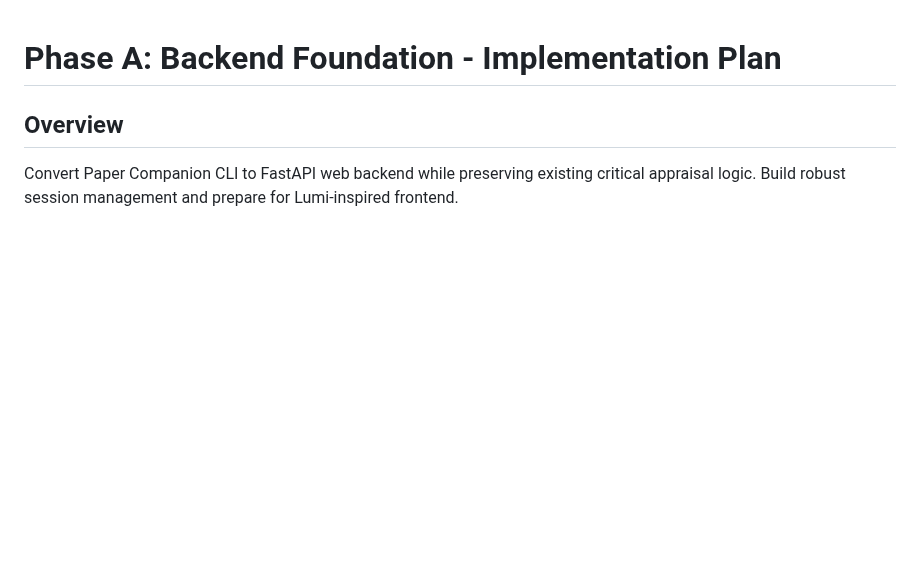
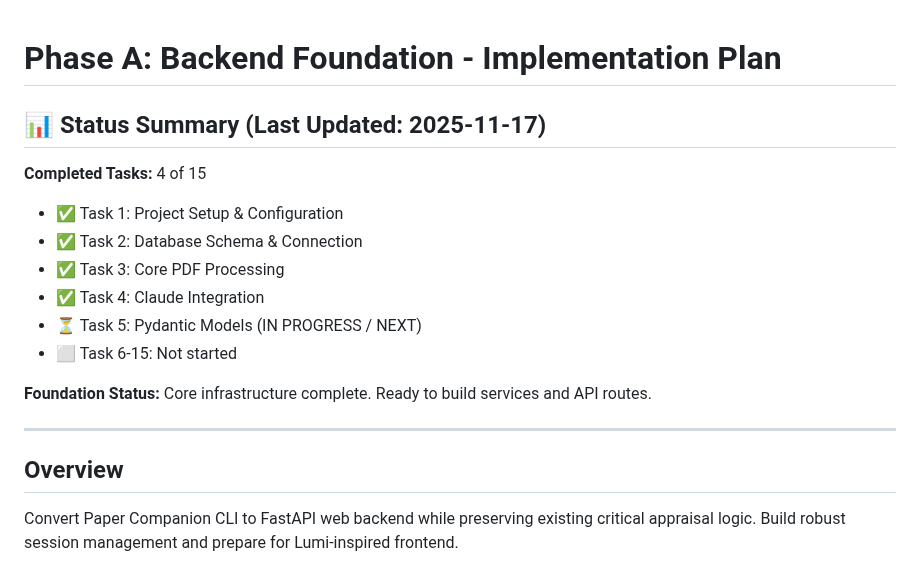
Before and after one commit to bwaxse/claude-paper-companion, a Markdown page: TODO_PHASE_A.md, the part around one of its changes. Rendered like a GitHub page; blank space fills up the shorter version.

```diff
--- a/TODO_PHASE_A.md
+++ b/TODO_PHASE_A.md
@@ -1,4 +1,18 @@
 # Phase A: Backend Foundation - Implementation Plan
+
+## 📊 Status Summary (Last Updated: 2025-11-17)
+
+**Completed Tasks:** 4 of 15
+- ✅ Task 1: Project Setup & Configuration
+- ✅ Task 2: Database Schema & Connection
+- ✅ Task 3: Core PDF Processing
+- ✅ Task 4: Claude Integration
+- ⏳ Task 5: Pydantic Models (IN PROGRESS / NEXT)
+- ⬜ Task 6-15: Not started
+
+**Foundation Status:** Core infrastructure complete. Ready to build services and API routes.
+
+---
 
 ## Overview
 Convert Paper Companion CLI to FastAPI web backend while preserving existing critical appraisal logic. Build robust session management and prepare for Lumi-inspired frontend.
```
Also changed, not shown: other parts of TODO_PHASE_A.md (+36 -36 lines).
